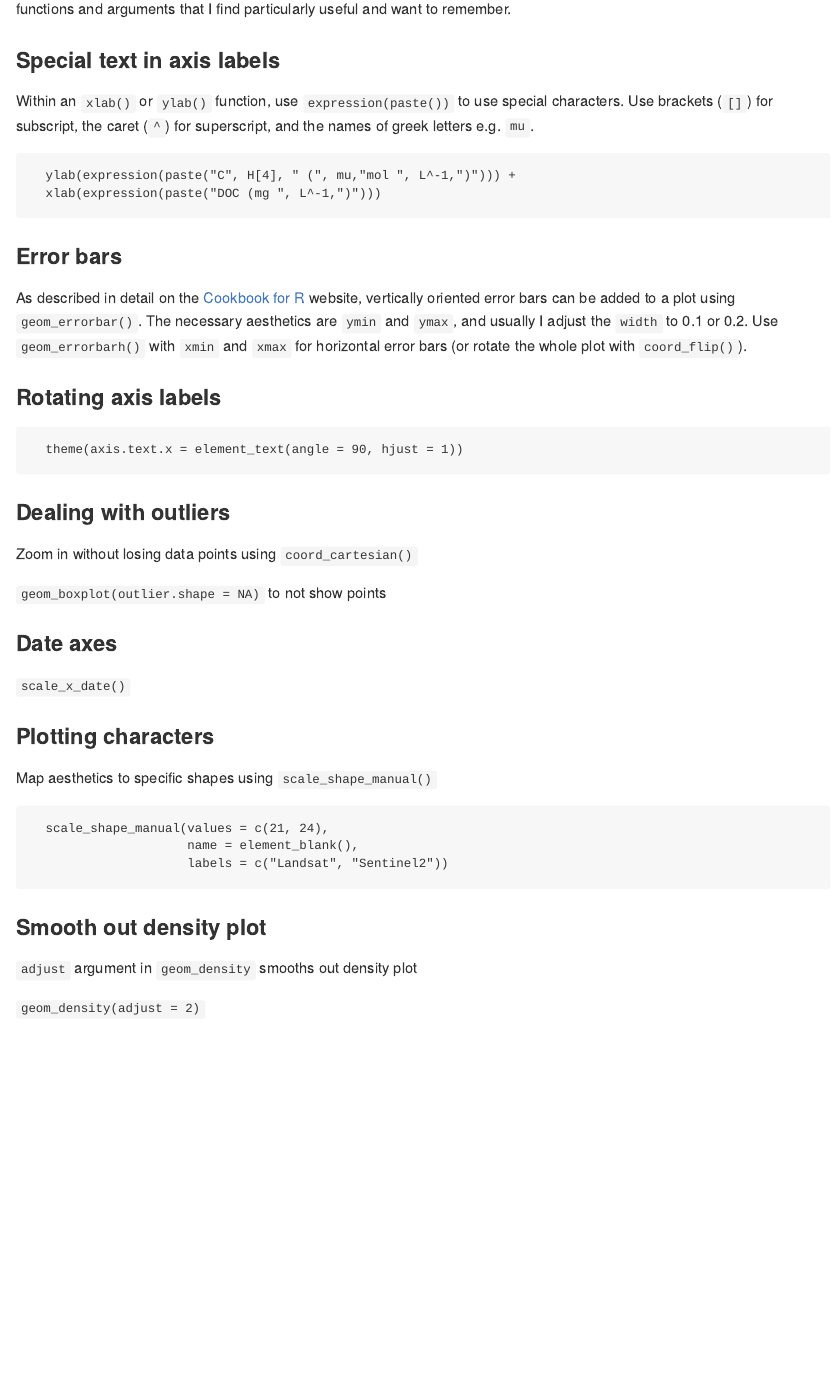
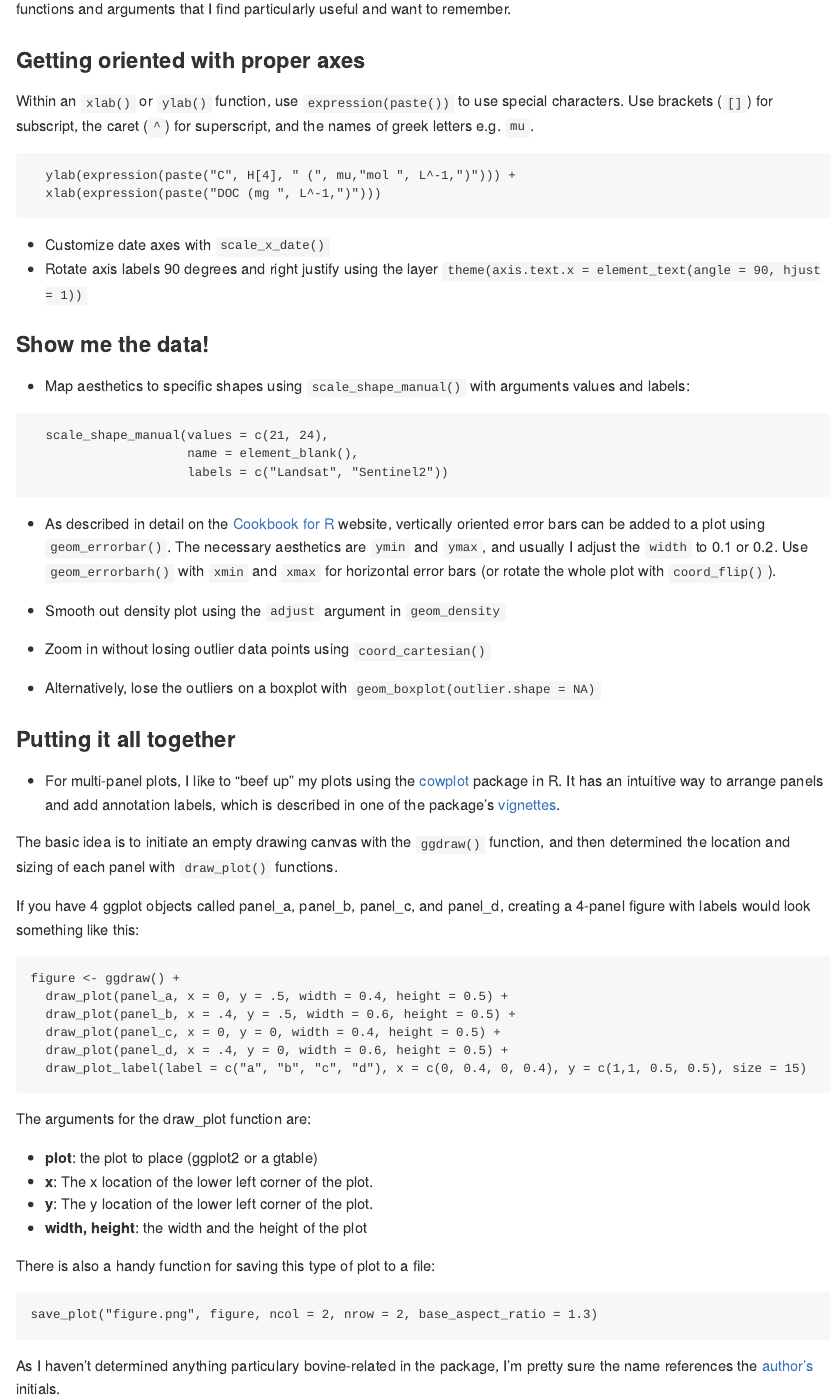
Before and after one commit to SESYNC-ci/sesync-ci.github.io, an R Markdown document (blog/_drafts/2010-01-09-ggplot-roundup.Rmd): the page in a window 1100 px wide, from its top. Rendered offline with R 4.5, knitr and Pandoc, with nearby package versions.

Commit message:
ggplot tips blog

````diff
--- a/blog/_drafts/2010-01-09-ggplot-roundup.Rmd
+++ b/blog/_drafts/2010-01-09-ggplot-roundup.Rmd
@@ -13,7 +13,7 @@ output:
 
 Tweaking figures for presentations or publications can be a tedious process, especially when I always need a reminder on "how to use greek letters or subscripts in y-axis", "remove legend", and "r pch". Here are a collection of some `ggplot2` functions and arguments that I find particularly useful and want to remember.
 
-### Special text in axis labels
+### Getting oriented with proper axes
 
 Within an `xlab()` or `ylab()` function, use `expression(paste())` to use special characters. Use brackets (`[]`) for subscript, the caret (`^`) for superscript, and the names of greek letters e.g. `mu`.
 
@@ -22,29 +22,12 @@ Within an `xlab()` or `ylab()` function, use `expression(paste())` to use specia
   xlab(expression(paste("DOC (mg ", L^-1,")")))
 ```
 
-### Error bars
+* Customize date axes with `scale_x_date()`
+* Rotate axis labels 90 degrees and right justify using the layer `theme(axis.text.x = element_text(angle = 90, hjust = 1))`
 
-As described in detail on the [Cookbook for R](http://www.cookbook-r.com/Graphs/Plotting_means_and_error_bars_(ggplot2)/) website, vertically oriented error bars can be added to a plot using `geom_errorbar()`. The necessary aesthetics are `ymin` and `ymax`, and usually I adjust the `width` to 0.1 or 0.2. Use `geom_errorbarh()` with `xmin` and `xmax` for horizontal error bars (or rotate the whole plot with `coord_flip()`).
+### Show me the data!
 
-### Rotating axis labels
-
-```{r, eval = FALSE}
-  theme(axis.text.x = element_text(angle = 90, hjust = 1))
-```
-
-### Dealing with outliers
-
-Zoom in without losing data points using `coord_cartesian()`
-
-`geom_boxplot(outlier.shape = NA)` to not show points
-
-### Date axes
-
-`scale_x_date()`
-
-### Plotting characters
-
-Map aesthetics to specific shapes using `scale_shape_manual()`
+* Map aesthetics to specific shapes using `scale_shape_manual()` with arguments values and labels:
 
 ```{r, eval = FALSE}
   scale_shape_manual(values = c(21, 24),
@@ -52,8 +35,41 @@ Map aesthetics to specific shapes using `scale_shape_manual()`
                      labels = c("Landsat", "Sentinel2"))
 ```
 
-### Smooth out density plot
+* As described in detail on the [Cookbook for R](http://www.cookbook-r.com/Graphs/Plotting_means_and_error_bars_(ggplot2)/) website, vertically oriented error bars can be added to a plot using `geom_errorbar()`. The necessary aesthetics are `ymin` and `ymax`, and usually I adjust the `width` to 0.1 or 0.2. Use `geom_errorbarh()` with `xmin` and `xmax` for horizontal error bars (or rotate the whole plot with `coord_flip()`).
 
-`adjust` argument in `geom_density` smooths out density plot
+* Smooth out density plot using the `adjust` argument in `geom_density`
 
-`geom_density(adjust = 2)`
+* Zoom in without losing outlier data points using `coord_cartesian()`
+
+* Alternatively, lose the outliers on a boxplot with `geom_boxplot(outlier.shape = NA)`
+
+### Putting it all together
+
+* For multi-panel plots, I like to "beef up" my plots using the [cowplot](https://cran.r-project.org/web/packages/cowplot/index.html) package in R. It has an intuitive way to arrange panels and add annotation labels, which is described in one of the package's [vignettes](https://cran.r-project.org/web/packages/cowplot/vignettes/plot_grid.html).
+
+The basic idea is to initiate an empty drawing canvas with the `ggdraw()` function, and then determined the location and sizing of each panel with `draw_plot()` functions.
+
+If you have 4 ggplot objects called panel_a, panel_b, panel_c, and panel_d, creating a 4-panel figure with labels would look something like this:
+
+```
+figure <- ggdraw() +
+  draw_plot(panel_a, x = 0, y = .5, width = 0.4, height = 0.5) +
+  draw_plot(panel_b, x = .4, y = .5, width = 0.6, height = 0.5) +
+  draw_plot(panel_c, x = 0, y = 0, width = 0.4, height = 0.5) +
+  draw_plot(panel_d, x = .4, y = 0, width = 0.6, height = 0.5) +
+  draw_plot_label(label = c("a", "b", "c", "d"), x = c(0, 0.4, 0, 0.4), y = c(1,1, 0.5, 0.5), size = 15)
+```
+The arguments for the draw_plot function are:
+
+* **plot**: the plot to place (ggplot2 or a gtable)
+* **x**: The x location of the lower left corner of the plot.
+* **y**: The y location of the lower left corner of the plot.
+* **width, height**: the width and the height of the plot
+
+There is also a handy function for saving this type of plot to a file:
+
+```
+save_plot("figure.png", figure, ncol = 2, nrow = 2, base_aspect_ratio = 1.3)
+```
+
+As I haven't determined anything particulary bovine-related in the package, I'm pretty sure the name references the [author's](https://github.com/clauswilke) initials.
````
Also changed, not shown: blog/_drafts/browse-wms-with-shiny.md (deleted, +0 -43 lines), blog/_drafts/runconf-dataspice.md (deleted, +0 -35 lines), blog/_drafts/2010-01-09-ggplot-roundup.md.
